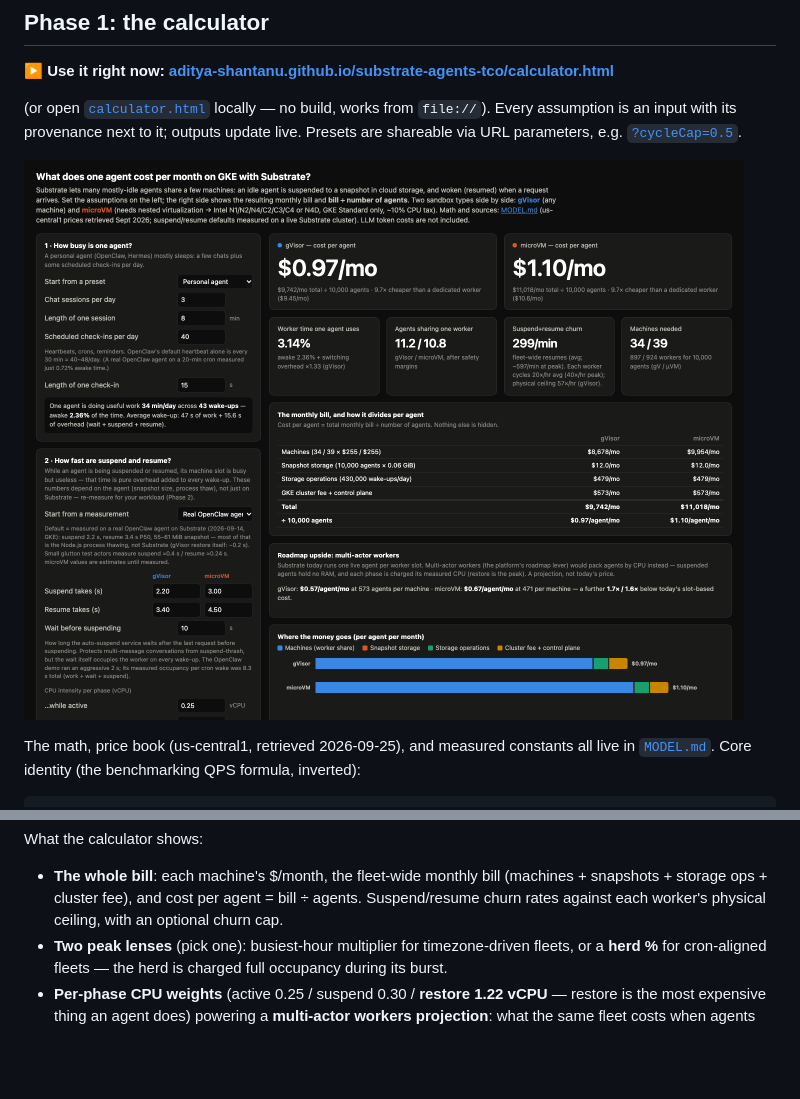
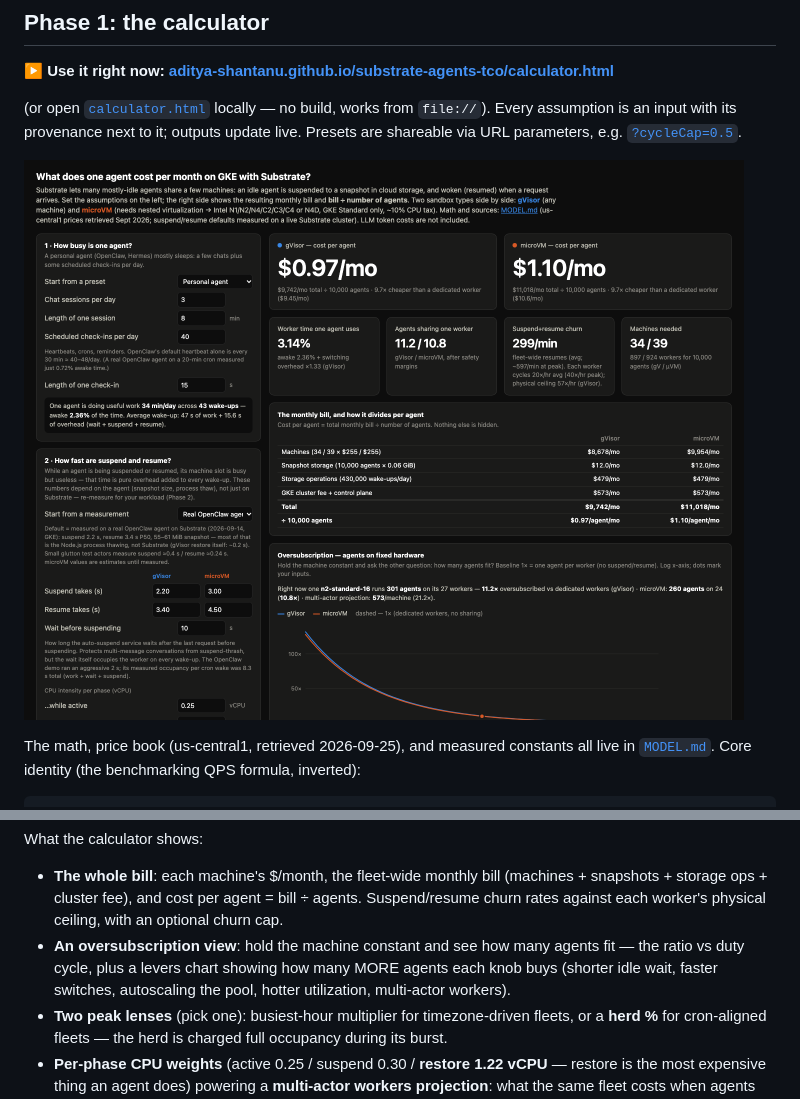
Before and after one commit to aditya-shantanu/substrate-agents-tco, a Markdown page: README.md, 2 parts joined by grey strips. Rendered like a GitHub page; pictures changed too: assets/screenshots/calculator.png; blank space fills up the shorter version.

```diff
--- a/README.md
+++ b/README.md
@@ -36,6 +36,10 @@ What the calculator shows:
   (machines + snapshots + storage ops + cluster fee), and cost per agent =
   bill ÷ agents. Suspend/resume churn rates against each worker's physical
   ceiling, with an optional churn cap.
+- **An oversubscription view**: hold the machine constant and see how many
+  agents fit — the ratio vs duty cycle, plus a levers chart showing how many
+  MORE agents each knob buys (shorter idle wait, faster switches,
+  autoscaling the pool, hotter utilization, multi-actor workers).
 - **Two peak lenses** (pick one): busiest-hour multiplier for
   timezone-driven fleets, or a **herd %** for cron-aligned fleets — the herd
   is charged full occupancy during its burst.
```
Also changed, not shown: 1 other file.
